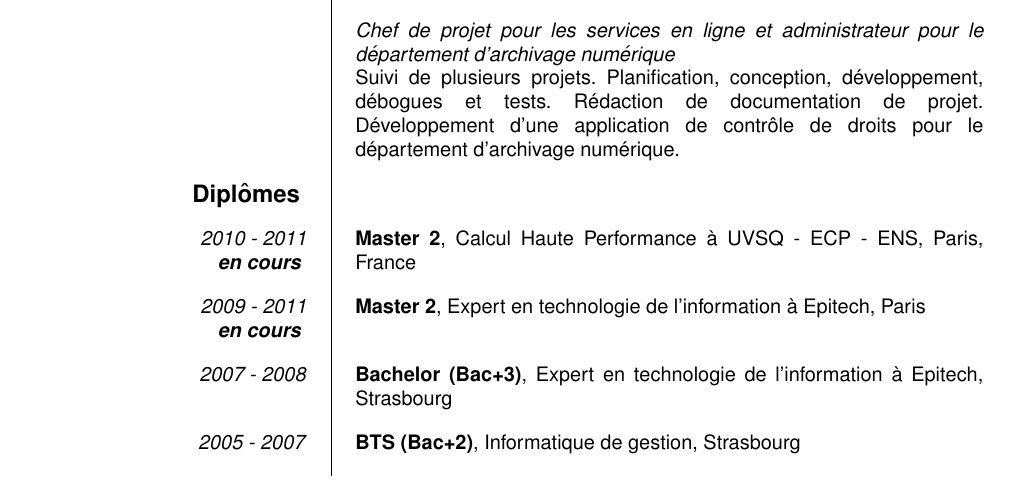
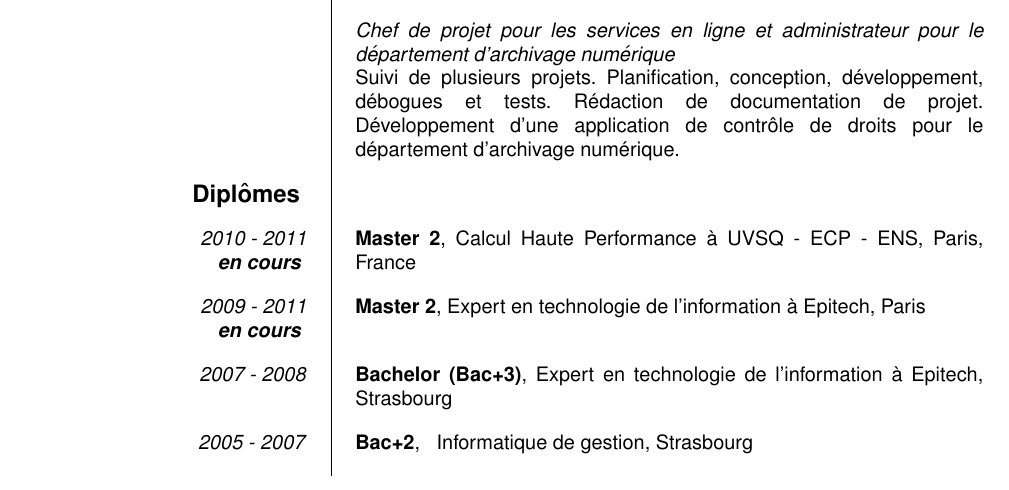
Before and after one commit to canercandan/resume, a LaTeX CV (fr-resume.tex, which reads resume.tex): part of page 1 of 2, cut so that both start at the same text. Compiled offline with pdfLaTeX.

Commit message:
* renamed HND by bac+2

```diff
--- a/resume.tex
+++ b/resume.tex
@@ -110,10 +110,11 @@
 }
 
 \myecvitemsep{2005 - 2007}{
+\textbf{Bac+2},
 \lang{
-\textbf{BTS (HND)}, Computer science technical degree, on a work-based learning, Strasbourg, France
+Computer science technical degree, on a work-based learning, Strasbourg, France
 }{
-\textbf{BTS (Bac+2)}, Informatique de gestion, Strasbourg
+Informatique de gestion, Strasbourg
 }
 }
 
```
